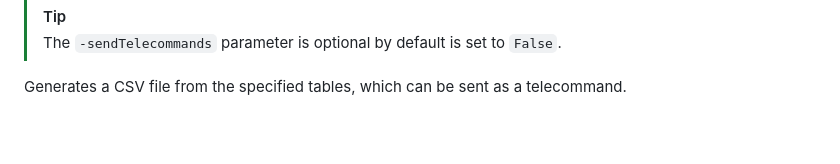
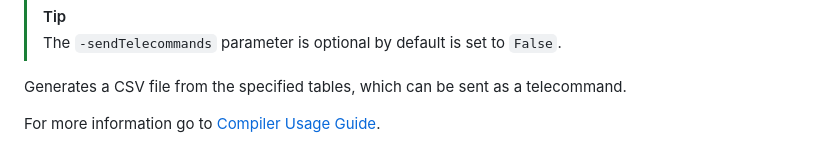
Before and after one commit to Lucasor99/TFM, a Markdown page: README.md, the part around the change. Rendered like a GitHub page; blank space fills up the shorter version.

```diff
--- a/README.md
+++ b/README.md
@@ -103,3 +103,5 @@ The ASN.1 compiler is used to create database tables and insert data into Cassan
   >The `-sendTelecommands` parameter is optional by default is set to `False`.
 
    Generates a CSV file from the specified tables, which can be sent as a telecommand.
+
+For more information go to [Compiler Usage Guide](CompilerUsageGuide.md).
```
